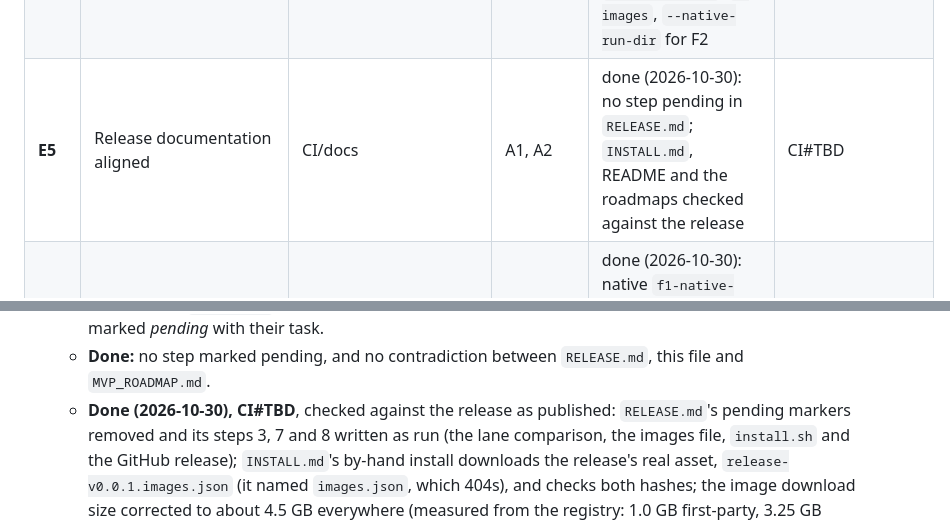
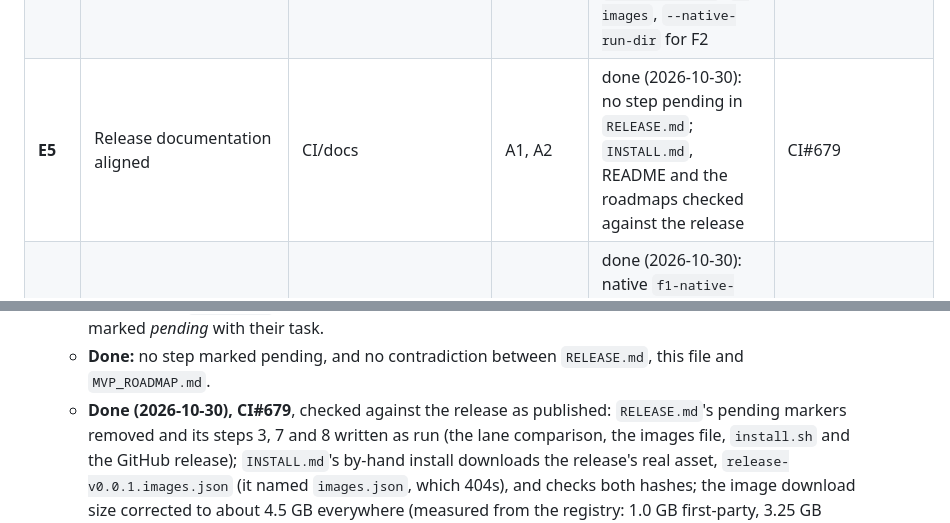
Before and after one commit to jateeter/RealityEngine_CI, a Markdown page: docs/ReleaseRoadmap.md, 2 parts joined by grey strips. Drawn GitHub-style.

Commit message:
ReleaseRoadmap: E5 names its PR (#679)
Co-Authored-By: Claude Opus 5.5 <noreply@anthropic.com>

```diff
--- a/docs/ReleaseRoadmap.md
+++ b/docs/ReleaseRoadmap.md
@@ -112,7 +112,7 @@ needing no source checkout, compiler or build toolchain on the Mac:
 | **E2** | Native vs containerized comparison | CI | E1 | done for the release: `f1-native-rc6-20261029a` vs `e1-rc6-cert-20261029a`, 53/57 reports identical, 4 explained (`releases/release-v0.0.1.md`). Before it rc3: `e2-native-rc3-20261027b` vs `e1-rc3-20261027b`, 52/57, 5 explained; the first pair (`e1-rc3-20261027a`) found the release image missing localAI's 11 domain machines, fixed by localAIStack#159 | |
 | **E3** | Clean-Mac install test | CI/operator | B5, C3, C4 | done on `release-v0.0.1-rc6` (2026-10-29, owner, second Mac) except the full wipe: upgrade from rc5, uninstall, fresh install, machine load, spec change and uninstall all succeeded; the host tools were already present, so their from-scratch installation was not exercised (below). The first rc3 attempt found the No Data dashboards (#650) and a reinstall over leftover volumes failing `pim-bootstrap` (`uninstall.sh`, #649) | |
 | **E4** | Release eligibility enforced | CI tooling | A1, A2, B5 | done (2026-10-29): `release-manifest.py check` and `published`, run by `cut-release.sh`; `--images`, `--native-run-dir` for F2 | |
-| **E5** | Release documentation aligned | CI/docs | A1, A2 | done (2026-10-30): no step pending in `RELEASE.md`; `INSTALL.md`, README and the roadmaps checked against the release | CI#TBD |
+| **E5** | Release documentation aligned | CI/docs | A1, A2 | done (2026-10-30): no step pending in `RELEASE.md`; `INSTALL.md`, README and the roadmaps checked against the release | CI#679 |
 | **F1** | Freeze and final certification | release operator | D*, E1–E5 | done (2026-10-30): native `f1-native-rc6-20261029a` at rc6's commits, with E1 `e1-rc6-cert-20261029a` | |
 | **F2** | Versioned manifest with image digests | release operator | F1 | done: `releases/release-v0.0.1.json`, 10 repos and 12 digests, not provisional | CI#664 |
 | **F3** | Cut rehearsal | release operator | F2 | done: no drift, 22/22 tags and images clear | CI#665 |
@@ -803,7 +803,7 @@ source, the image rebuilt, and the check re-run.
     tooling is not yet built are marked *pending* with their task.
   - **Done:** no step marked pending, and no contradiction between
     `RELEASE.md`, this file and `MVP_ROADMAP.md`.
-  - **Done (2026-10-30), CI#TBD**, checked against the release as published:
+  - **Done (2026-10-30), CI#679**, checked against the release as published:
     `RELEASE.md`'s pending markers removed and its steps 3, 7 and 8 written
     as run (the lane comparison, the images file, `install.sh` and the GitHub
     release); `INSTALL.md`'s by-hand install downloads the release's real
```
